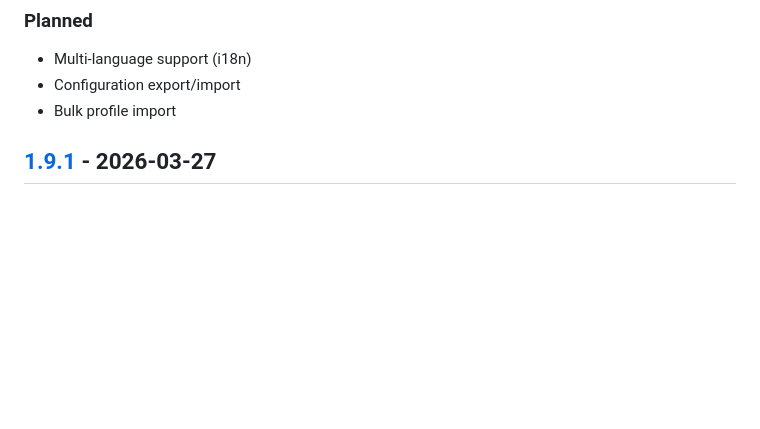
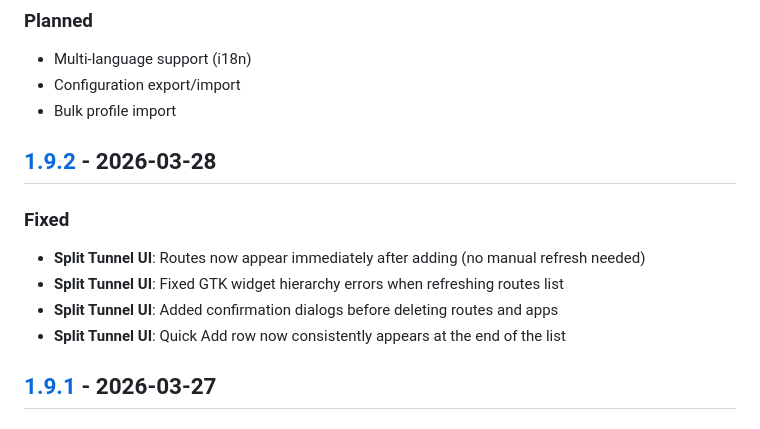
Before and after one commit to yllada/vpn-manager, a Markdown page: CHANGELOG.md, the part around one of its changes. GitHub-like rendering; blank space fills up the shorter version.

Commit message:
docs: update CHANGELOG for v1.9.2 release

```diff
--- a/CHANGELOG.md
+++ b/CHANGELOG.md
@@ -11,6 +11,14 @@ and this project adheres to [Semantic Versioning](https://semver.org/spec/v2.0.0
 - Multi-language support (i18n)
 - Configuration export/import
 - Bulk profile import
+
+## [1.9.2] - 2026-03-28
+
+### Fixed
+- **Split Tunnel UI**: Routes now appear immediately after adding (no manual refresh needed)
+- **Split Tunnel UI**: Fixed GTK widget hierarchy errors when refreshing routes list
+- **Split Tunnel UI**: Added confirmation dialogs before deleting routes and apps
+- **Split Tunnel UI**: Quick Add row now consistently appears at the end of the list
 
 ## [1.9.1] - 2026-03-27
 
```
Also changed, not shown: other parts of CHANGELOG.md (+2 -1 lines).
